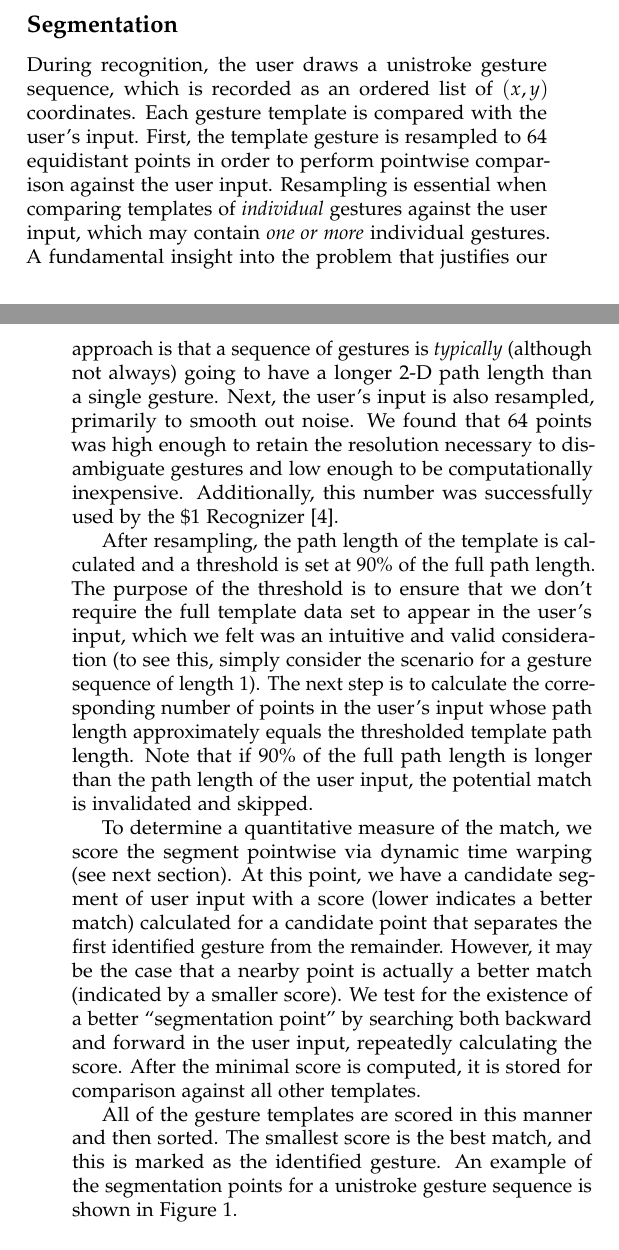
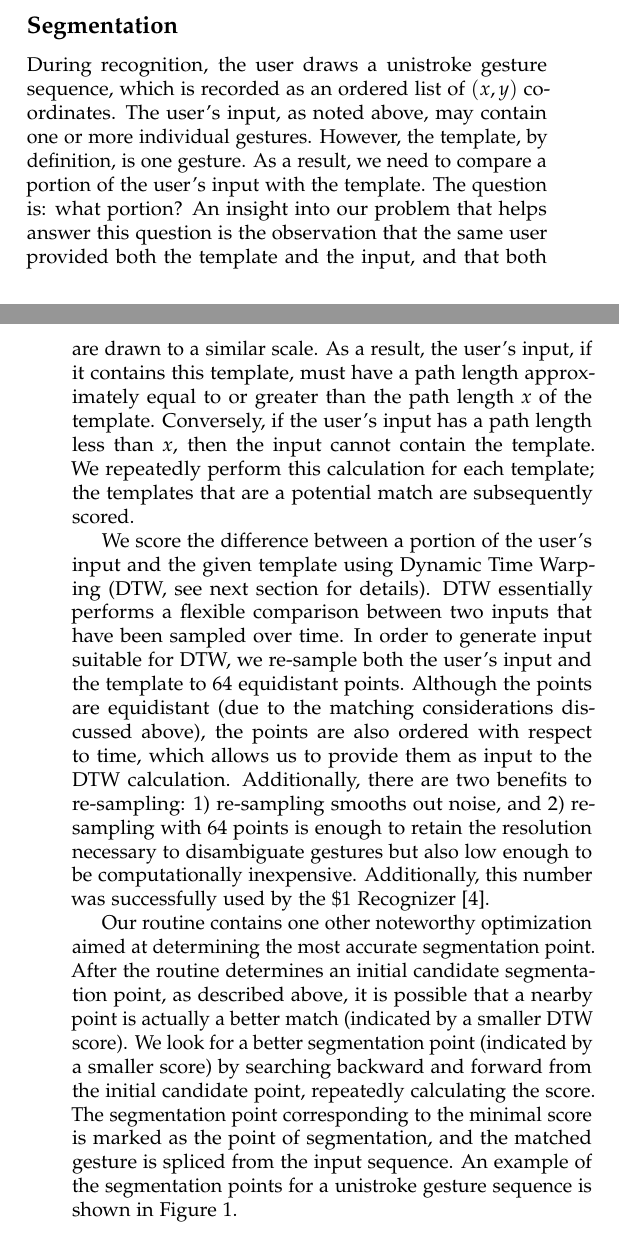
Before and after one commit to arv100kri/AI-Project-2, a LaTeX document (Paper/document.tex): two parts of the columns of pages 1 and 2 of 4, joined at a grey line, cut so that both start at the same text. Compiled offline with pdfLaTeX.

Commit message:
Revised to address reviewer comments

```diff
--- a/Paper/document.tex
+++ b/Paper/document.tex
@@ -171,41 +173,40 @@ In the next section, we present details on our segmentation approach.
 \subsection*{Segmentation}
 
 During recognition, the user draws a unistroke gesture sequence, which is
-recorded as an ordered list of $(x,y)$ coordinates. Each gesture template is
-compared with the user's input. First, the template gesture is resampled to $64$
-equidistant points in order to perform pointwise comparison against the user
-input. Resampling is essential when comparing templates of \emph{individual}
-gestures against the user input, which may contain \emph{one or more} individual
-gestures. A fundamental insight into the problem that justifies our approach is
-that a sequence of gestures is \emph{typically} (although not always) going to
-have a longer 2-D path length than a single gesture. Next, the user's input is
-also resampled, primarily to smooth out noise. We found that $64$ points was
-high enough to retain the resolution necessary to disambiguate gestures and low
-enough to be computationally inexpensive. Additionally, this number was
+recorded as an ordered list of $(x,y)$ coordinates. The user's input, as noted
+above, may contain one or more individual gestures. However, the template, by
+definition, is one gesture. As a result, we need to compare a portion of the
+user's input with the template.
+The question is: what portion? An insight into our problem that helps answer
+this question is the observation that the same user provided both the template
+and the input, and that both are drawn to a similar scale. As a result, the
+user's input, if it contains this template, must have a path length
+approximately equal to or greater than the path length \emph{x} of the template.
+Conversely, if the user's input has a path length less than \emph{x}, then the input cannot contain the template. We repeatedly perform
+this calculation for each template; the templates that are a potential match
+are subsequently scored.
+
+We score the difference between
+a portion of the user's input and the given template using Dynamic Time Warping
+(DTW, see next section for details). DTW essentially performs a flexible
+comparison between two inputs that have been sampled over time. In order to generate
+input suitable for DTW, we re-sample both the user's input and the template
+to $64$ equidistant points. Although the points are equidistant (due to the matching
+considerations discussed above), the points are also ordered with respect to time, which
+allows us to provide them as input to the DTW calculation. Additionally,
+there are two benefits to re-sampling: 1) re-sampling smooths out noise, and 2)
+re-sampling with $64$ points is enough to retain the resolution necessary to disambiguate gestures
+but also low enough to be computationally inexpensive. Additionally, this number was
 successfully used by the \$1 Recognizer\cite{wobbrock2007gestures}.
 
-After resampling, the path length of the template is calculated and a threshold
-is set at $90\%$ of the full path length. The purpose of the threshold is to
-ensure that we don't require the full template data set to appear in the user's
-input, which we felt was an intuitive and valid consideration (to see this,
-simply consider the scenario for a gesture sequence of length $1$). The next
-step is to calculate the corresponding number of points in the user's input
-whose path length approximately equals the thresholded template path length.
-Note that if $90\%$ of the full path length is longer than the path length of
-the user input, the potential match is invalidated and skipped.
-
-To determine a quantitative measure of the match, we score the segment pointwise
-via dynamic time warping (see next section). At this point, we have a candidate
-segment of user input with a score (lower indicates a better match) calculated
-for a candidate point that separates the first identified gesture from the
-remainder. However, it may be the case that a nearby point is actually a better
-match (indicated by a smaller score). We test for the existence of a better
-``segmentation point'' by searching both backward and forward in the user input,
-repeatedly calculating the score. After the minimal score is computed, it is
-stored for comparison against all other templates.
-
-All of the gesture templates are scored in this manner and then sorted. The
-smallest score is the best match, and this is marked as the identified gesture. An example
+Our routine contains one other noteworthy optimization aimed at
+determining the most accurate segmentation point. After the routine determines
+an initial candidate segmentation point, as described above, it is possible that
+a nearby point is actually a better match (indicated by a smaller DTW score).
+We look for a better segmentation point (indicated by a smaller score) by
+searching backward and forward from the initial candidate point, repeatedly calculating
+the score. The segmentation point corresponding to the minimal score is marked as the
+point of segmentation, and the matched gesture is spliced from the input sequence. An example
 of the segmentation points for a unistroke gesture sequence is shown in Figure 1.
 
 \subsection*{Dynamic Time Warping}
```
Also changed, not shown: Paper/document.pdf, Paper/document.tex (22 more changed lines), 6 other files.
